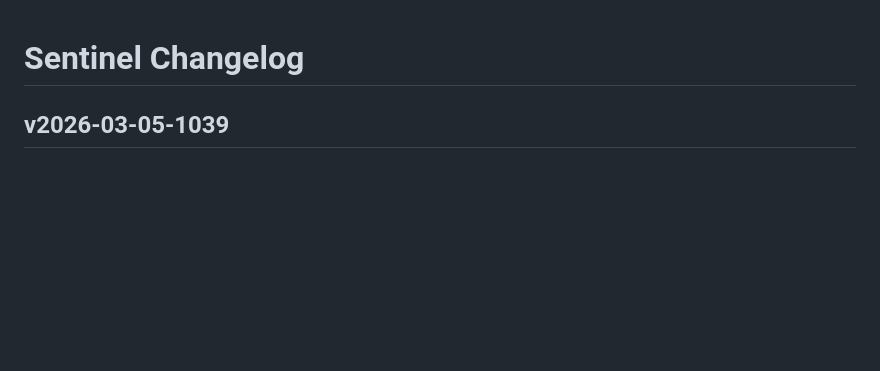
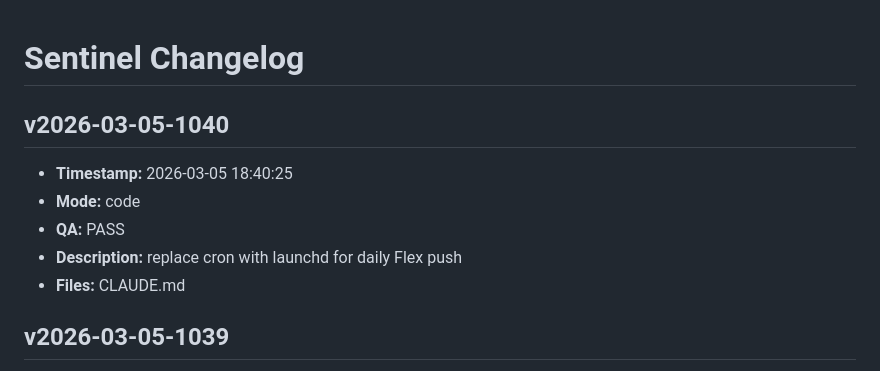
Before and after one commit to lunaman81/sentinel, a Markdown page: CHANGELOG.md, the part around the change. Rendered like a GitHub page; blank space fills up the shorter version.

Commit message:
v2026-03-05-1040 [code] replace cron with launchd for daily Flex push

```diff
--- a/CHANGELOG.md
+++ b/CHANGELOG.md
@@ -1,4 +1,12 @@
 # Sentinel Changelog
+
+## v2026-03-05-1040
+- **Timestamp:** 2026-03-05 18:40:25
+- **Mode:** code
+- **QA:** PASS
+- **Description:** replace cron with launchd for daily Flex push
+- **Files:** CLAUDE.md
+
 
 ## v2026-03-05-1039
 - **Timestamp:** 2026-03-05 18:39:03
```
Also changed, not shown: CLAUDE.md (+5 -2 lines).
